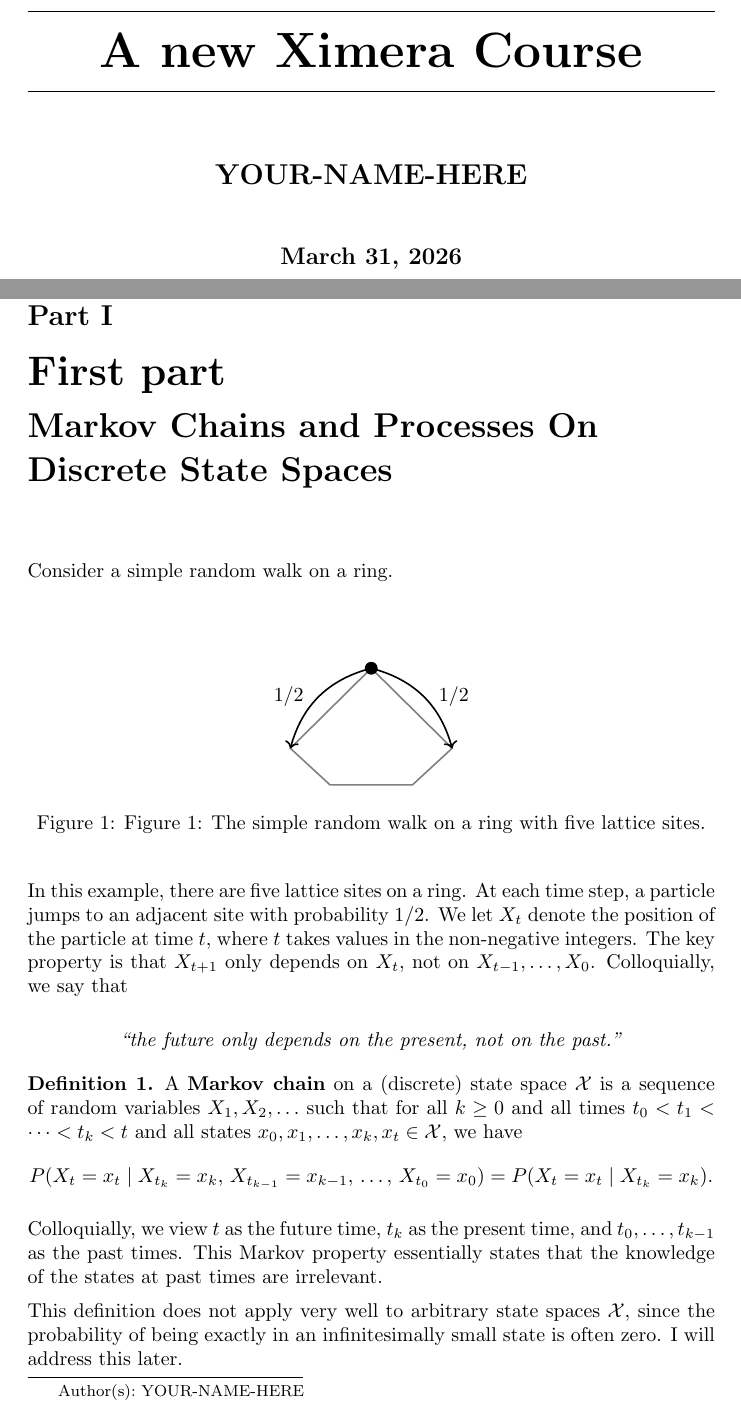
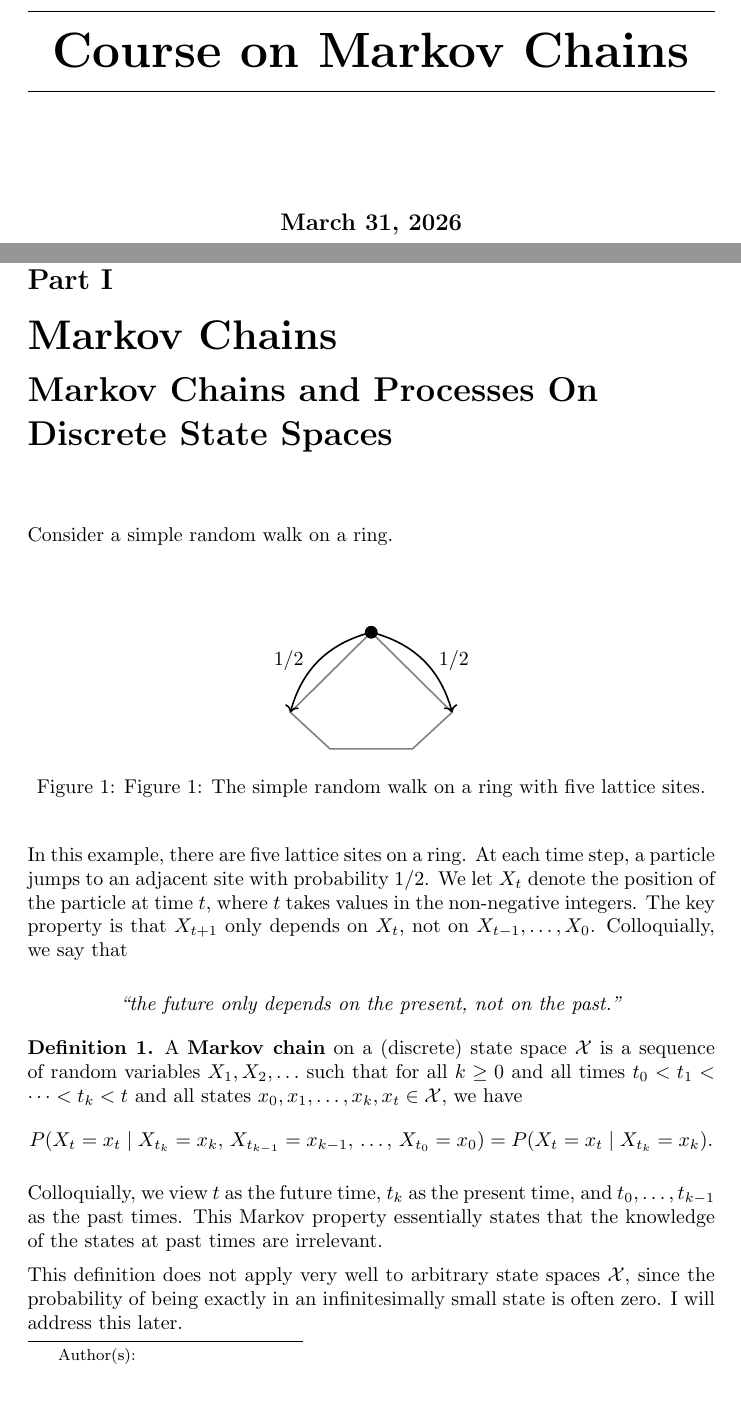
Before and after one commit to AbdelKharij/MarkovChainsAndProcessesOnDiscreteStateSpaces, a LaTeX document (newCourse.tex): two parts of pages 1 and 3 of 7, joined at a grey line, cut at the place of the change. Compiled offline with pdfLaTeX; a LaTeX package or settings file that is missing is left out.

Commit message:
Updates from Overleaf

```diff
--- a/newCourse.tex
+++ b/newCourse.tex
@@ -1,15 +1,15 @@
 \documentclass{xourse}
 
-\title{A new Ximera Course}
-\author{YOUR-NAME-HERE}
+\title{Course on Markov Chains}
+\author{}
 
 \begin{document}
 \begin{abstract}
-    A default abstract of an almost empty course.
+    An introduction to Markov chains and processes on discrete state spaces, covering transition matrices, time-homogeneity, and the semigroup property.
 \end{abstract}
 \maketitle
 
-\part{First part}
+\part{Markov Chains}
 
 \activity{newFolder/newActivity.tex}
 \activity{newFolder/newFile.tex}
```
